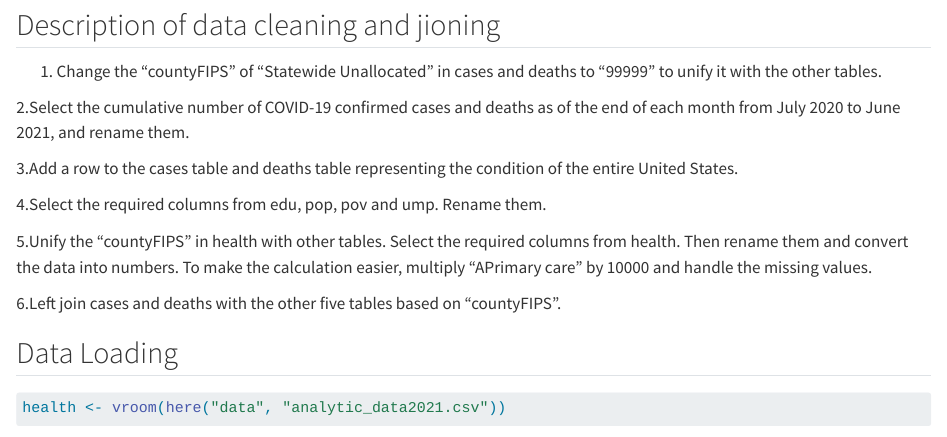
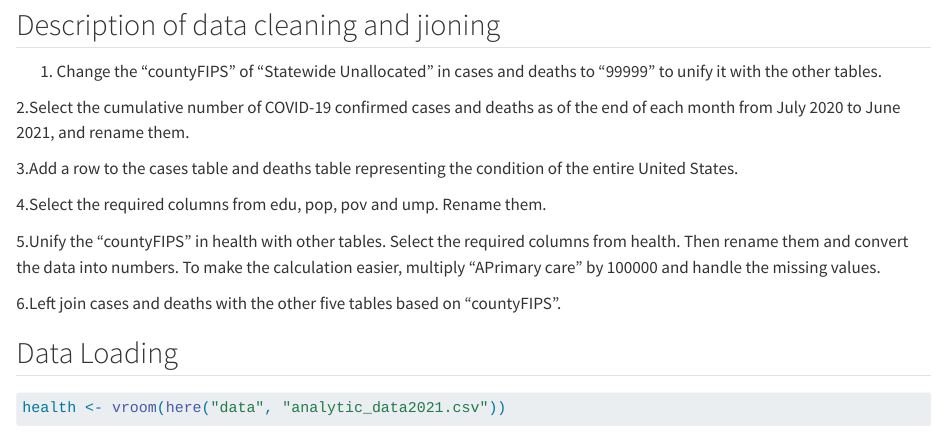
Before and after one commit to wuyuntong/Group_Project, a Quarto document (COVID19 contraction and deathes analysis.qmd): the page in a window 1100 px wide, from 3160 px down. Rendered offline with R 4.5, knitr and Pandoc in place of Quarto, with nearby package versions; some code elsewhere in the file could not run offline; long lines of code are wrapped.

Commit message:
fixed the description of data cleaning and data joining.

```diff
--- a/COVID19 contraction and deathes analysis.qmd
+++ b/COVID19 contraction and deathes analysis.qmd
@@ -116,7 +116,7 @@ theme_set(theme_bw())
 
 4.Select the required columns from edu, pop, pov and ump. Rename them.
 
-5.Unify the "countyFIPS" in health with other tables. Select the required columns from health. Then rename them and convert the data into numbers. To make the calculation easier, multiply "APrimary care" by 10000 and handle the missing values.
+5.Unify the "countyFIPS" in health with other tables. Select the required columns from health. Then rename them and convert the data into numbers. To make the calculation easier, multiply "APrimary care" by 100000 and handle the missing values.
 
 6.Left join cases and deaths with the other five tables based on "countyFIPS".
 
```
